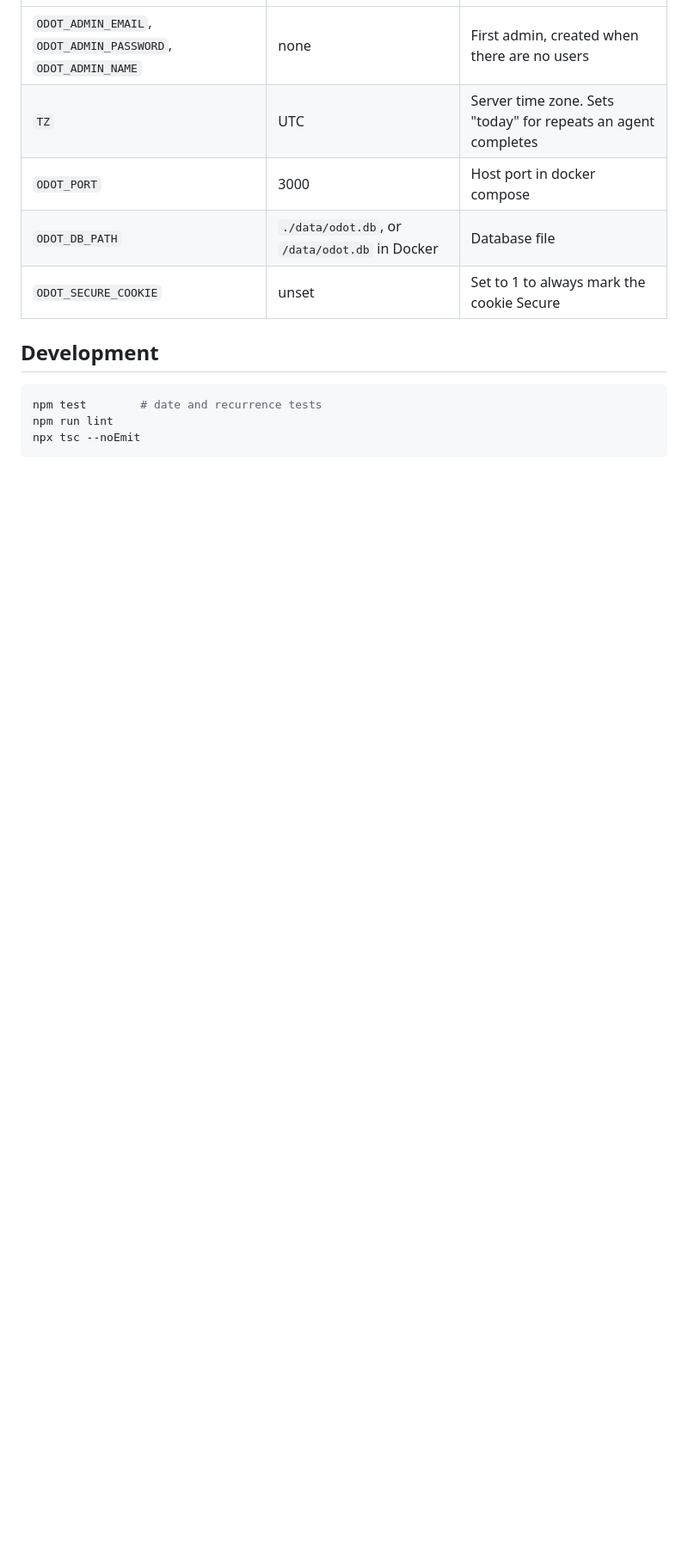
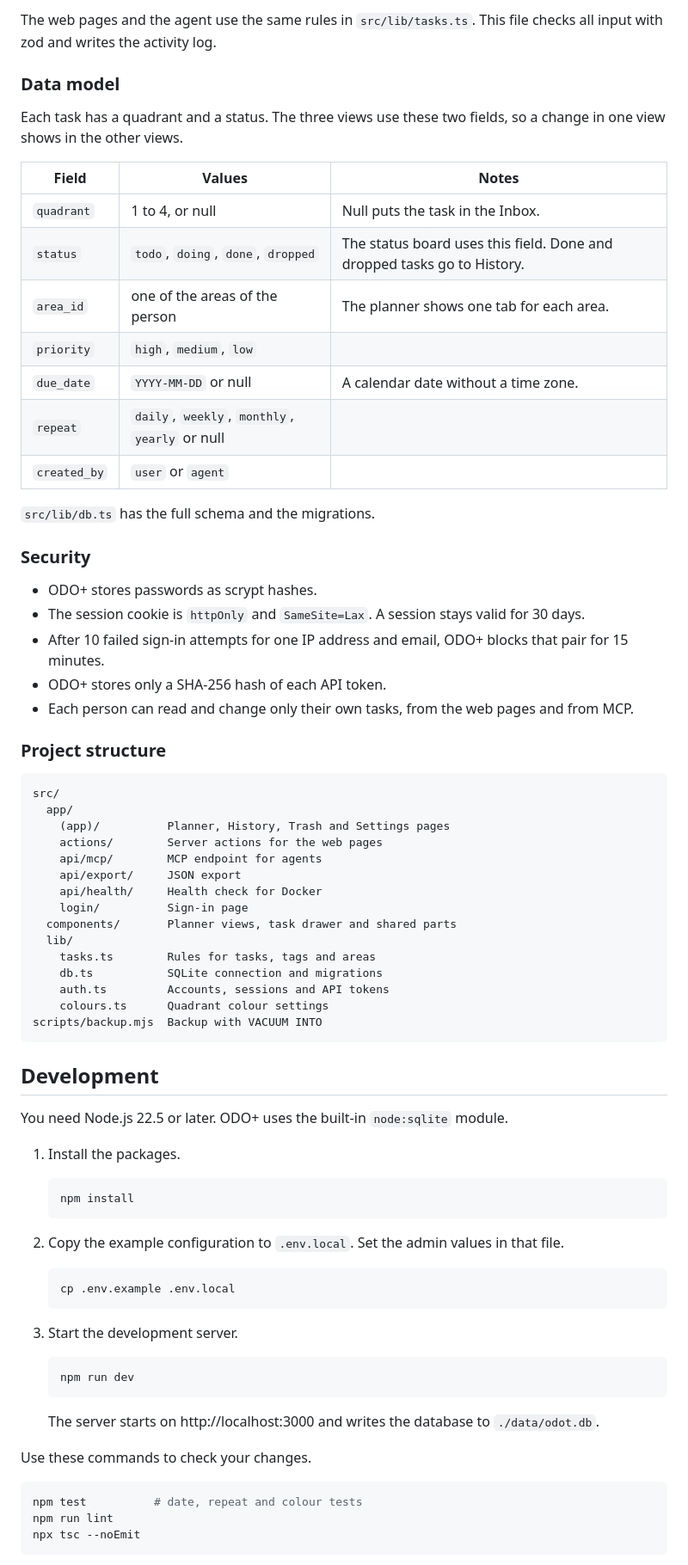
Before and after one commit to lawaladekunle/myODOT, a Markdown page: README.md, the part around one of its changes. Shown at 86% size. Rendered like a GitHub page; blank space fills up the shorter version.

````diff
--- a/README.md
+++ b/README.md
@@ -113,14 +216,77 @@ The script uses SQLite's `VACUUM INTO`, so the copy stays consistent while ODOT
+The web pages and the agent use the same rules in `src/lib/tasks.ts`. This file checks all input with zod and writes the activity log.
+
+### Data model
+
+Each task has a quadrant and a status. The three views use these two fields, so a change in one view shows in the other views.
+
+| Field | Values | Notes |
 |---|---|---|
-| `ODOT_ADMIN_EMAIL`, `ODOT_ADMIN_PASSWORD`, `ODOT_ADMIN_NAME` | none | First admin, created when there are no users |
-| `TZ` | UTC | Server time zone. Sets "today" for repeats an agent completes |
-| `ODOT_PORT` | 3000 | Host port in docker compose |
-| `ODOT_DB_PATH` | `./data/odot.db`, or `/data/odot.db` in Docker | Database file |
-| `ODOT_SECURE_COOKIE` | unset | Set to 1 to always mark the cookie Secure |
+| `quadrant` | 1 to 4, or null | Null puts the task in the Inbox. |
+| `status` | `todo`, `doing`, `done`, `dropped` | The status board uses this field. Done and dropped tasks go to History. |
+| `area_id` | one of the areas of the person | The planner shows one tab for each area. |
+| `priority` | `high`, `medium`, `low` | |
+| `due_date` | `YYYY-MM-DD` or null | A calendar date without a time zone. |
+| `repeat` | `daily`, `weekly`, `monthly`, `yearly` or null | |
+| `created_by` | `user` or `agent` | |
+
+`src/lib/db.ts` has the full schema and the migrations.
+
+### Security
+
+- ODO+ stores passwords as scrypt hashes.
+- The session cookie is `httpOnly` and `SameSite=Lax`. A session stays valid for 30 days.
+- After 10 failed sign-in attempts for one IP address and email, ODO+ blocks that pair for 15 minutes.
+- ODO+ stores only a SHA-256 hash of each API token.
+- Each person can read and change only their own tasks, from the web pages and from MCP.
+
+### Project structure
+
+```
+src/
+  app/
+    (app)/          Planner, History, Trash and Settings pages
+    actions/        Server actions for the web pages
+    api/mcp/        MCP endpoint for agents
+    api/export/     JSON export
+    api/health/     Health check for Docker
+    login/          Sign-in page
+  components/       Planner views, task drawer and shared parts
+  lib/
+    tasks.ts        Rules for tasks, tags and areas
+    db.ts           SQLite connection and migrations
+    auth.ts         Accounts, sessions and API tokens
+    colours.ts      Quadrant colour settings
+scripts/backup.mjs  Backup with VACUUM INTO
+```
 
 ## Development
 
+You need Node.js 22.5 or later. ODO+ uses the built-in `node:sqlite` module.
+
+1. Install the packages.
+
+   ```bash
+   npm install
+   ```
+
+2. Copy the example configuration to `.env.local`. Set the admin values in that file.
+
+   ```bash
+   cp .env.example .env.local
+   ```
+
+3. Start the development server.
+
+   ```bash
+   npm run dev
+   ```
+
+   The server starts on http://localhost:3000 and writes the database to `./data/odot.db`.
+
+Use these commands to check your changes.
+
 ```bash
-npm test        # date and recurrence tests
+npm test          # date, repeat and colour tests
 npm run lint
 npx tsc --noEmit
 ```
````
Also changed, not shown: other parts of README.md (+177 -67 lines), docs/screenshots/board-dark.png (added), docs/screenshots/history.png (added), docs/screenshots/list.png (added), docs/screenshots/matrix.png (added).
